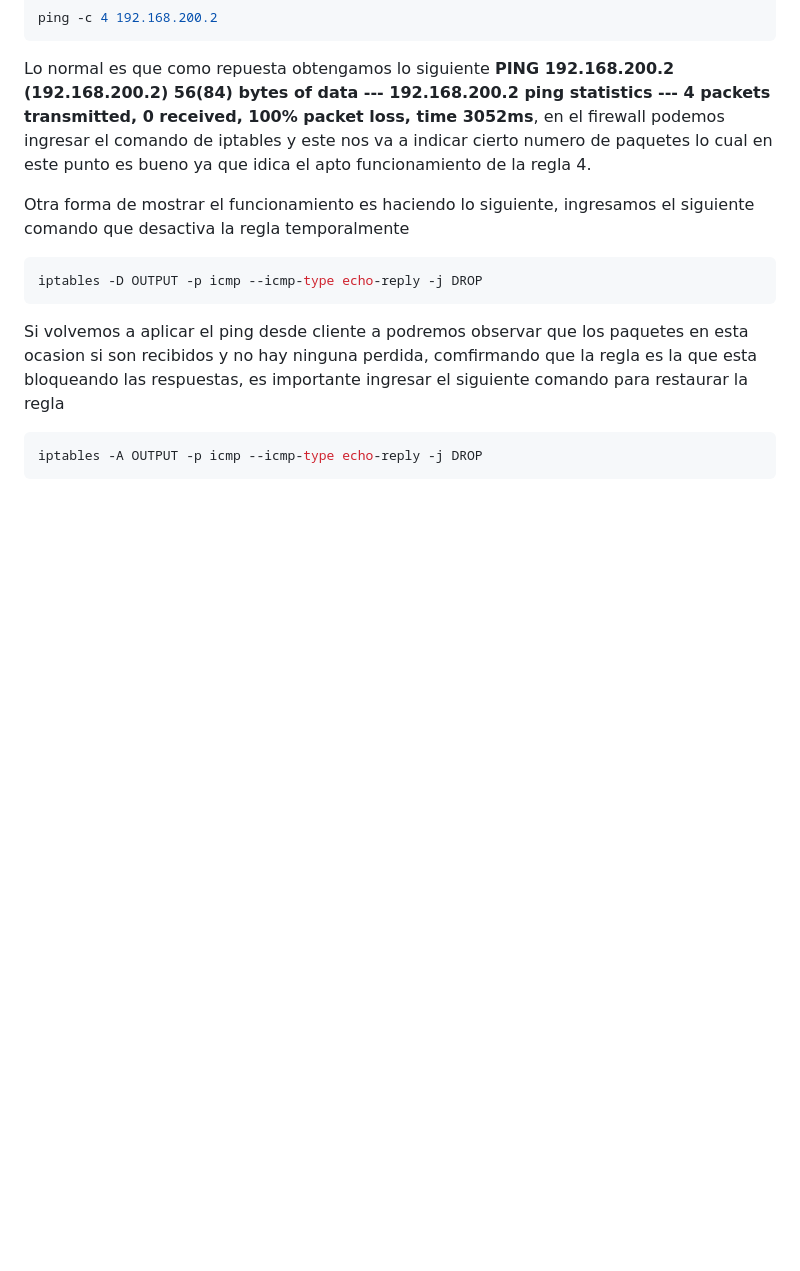
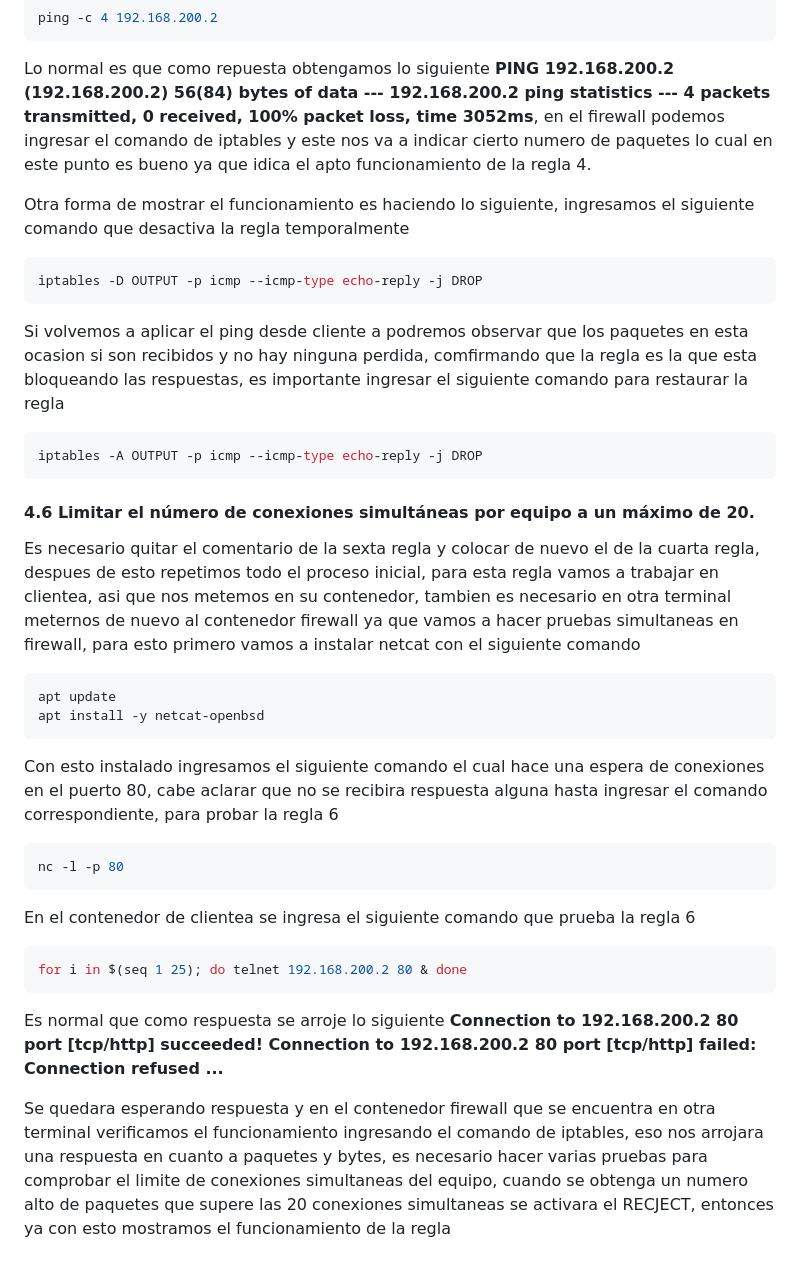
Before and after one commit to Obed-Alejandro-Loera-Quiroz/Proyecto-Final-Redes, a Markdown page: README.md, the part around the change printed below. Drawn GitHub-style; blank space fills up the shorter version.

````diff
--- a/README.md
+++ b/README.md
@@ -239,3 +239,24 @@ Si volvemos a aplicar el ping desde cliente a podremos observar que los paquetes
 ```bash
 iptables -A OUTPUT -p icmp --icmp-type echo-reply -j DROP
 ```
+ #### 4.6 Limitar el número de conexiones simultáneas por equipo a un máximo de 20.
+
+Es necesario quitar el comentario de la sexta regla y colocar de nuevo el de la cuarta regla, despues de esto repetimos todo el proceso inicial, para esta regla vamos a trabajar en clientea, asi que nos metemos en su contenedor, tambien es necesario en otra terminal meternos de nuevo al contenedor firewall ya que vamos a hacer pruebas simultaneas en firewall, para esto primero vamos a instalar netcat con el siguiente comando
+```bash
+apt update
+apt install -y netcat-openbsd
+```
+Con esto instalado ingresamos el siguiente comando el cual hace una espera de conexiones en el puerto 80, cabe aclarar que no se recibira respuesta alguna hasta ingresar el comando correspondiente, para probar la regla 6
+```bash
+nc -l -p 80
+```
+En el contenedor de clientea se ingresa el siguiente comando que prueba la regla 6
+```bash
+for i in $(seq 1 25); do telnet 192.168.200.2 80 & done
+```
+Es normal que como respuesta se arroje lo siguiente
+**Connection to 192.168.200.2 80 port [tcp/http] succeeded!
+Connection to 192.168.200.2 80 port [tcp/http] failed: Connection refused
+...**
+
+Se quedara esperando respuesta y en el contenedor firewall que se encuentra en otra terminal verificamos el funcionamiento ingresando el comando de iptables, eso nos arrojara una respuesta en cuanto a paquetes y bytes, es necesario hacer varias pruebas para comprobar el limite de conexiones simultaneas del equipo, cuando se obtenga un numero alto de paquetes que supere las 20 conexiones simultaneas se activara el RECJECT, entonces ya con esto mostramos el funcionamiento de la regla
````
Also changed, not shown: other parts of README.md (+1 -1 lines).
